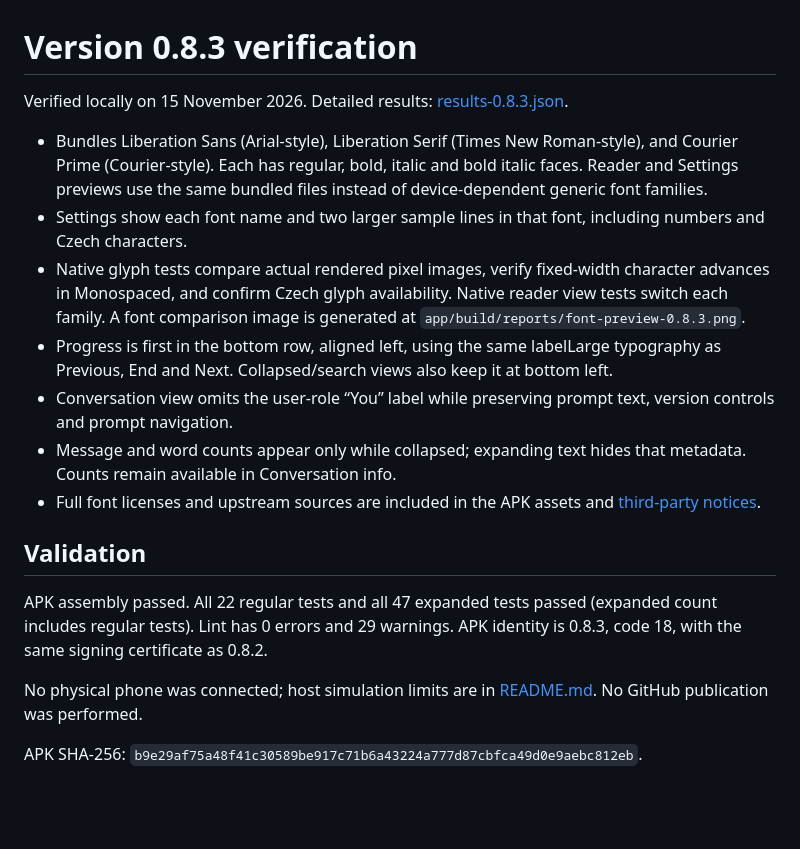
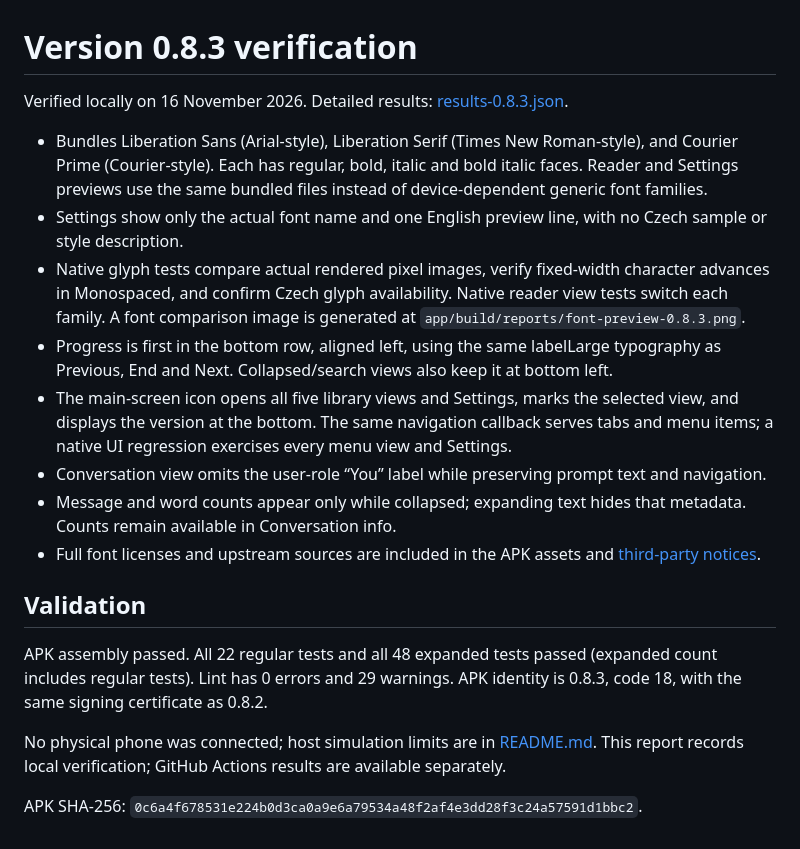
Before and after one commit to jen9czech/lm-studio-conversation-reader, a Markdown page: audit/VERIFICATION-0.8.3.md, the part around the change. GitHub-like rendering; blank space fills up the shorter version.

```diff
--- a/audit/VERIFICATION-0.8.3.md
+++ b/audit/VERIFICATION-0.8.3.md
@@ -1,19 +1,20 @@
 # Version 0.8.3 verification
 
-Verified locally on 15 November 2026. Detailed results: [results-0.8.3.json](results-0.8.3.json).
+Verified locally on 16 November 2026. Detailed results: [results-0.8.3.json](results-0.8.3.json).
 
 - Bundles Liberation Sans (Arial-style), Liberation Serif (Times New Roman-style), and Courier Prime (Courier-style). Each has regular, bold, italic and bold italic faces. Reader and Settings previews use the same bundled files instead of device-dependent generic font families.
-- Settings show each font name and two larger sample lines in that font, including numbers and Czech characters.
+- Settings show only the actual font name and one English preview line, with no Czech sample or style description.
 - Native glyph tests compare actual rendered pixel images, verify fixed-width character advances in Monospaced, and confirm Czech glyph availability. Native reader view tests switch each family. A font comparison image is generated at `app/build/reports/font-preview-0.8.3.png`.
 - Progress is first in the bottom row, aligned left, using the same labelLarge typography as Previous, End and Next. Collapsed/search views also keep it at bottom left.
-- Conversation view omits the user-role “You” label while preserving prompt text, version controls and prompt navigation.
+- The main-screen icon opens all five library views and Settings, marks the selected view, and displays the version at the bottom. The same navigation callback serves tabs and menu items; a native UI regression exercises every menu view and Settings.
+- Conversation view omits the user-role “You” label while preserving prompt text and navigation.
 - Message and word counts appear only while collapsed; expanding text hides that metadata. Counts remain available in Conversation info.
 - Full font licenses and upstream sources are included in the APK assets and [third-party notices](../THIRD_PARTY_NOTICES.md).
 
 ## Validation
 
-APK assembly passed. All 22 regular tests and all 47 expanded tests passed (expanded count includes regular tests). Lint has 0 errors and 29 warnings. APK identity is 0.8.3, code 18, with the same signing certificate as 0.8.2.
+APK assembly passed. All 22 regular tests and all 48 expanded tests passed (expanded count includes regular tests). Lint has 0 errors and 29 warnings. APK identity is 0.8.3, code 18, with the same signing certificate as 0.8.2.
 
-No physical phone was connected; host simulation limits are in [README.md](README.md). No GitHub publication was performed.
+No physical phone was connected; host simulation limits are in [README.md](README.md). This report records local verification; GitHub Actions results are available separately.
 
-APK SHA-256: `b9e29af75a48f41c30589be917c71b6a43224a777d87cbfca49d0e9aebc812eb`.
+APK SHA-256: `0c6a4f678531e224b0d3ca0a9e6a79534a48f2af4e3dd28f3c24a57591d1bbc2`.
```
Also changed, not shown: README.md (+56 -25 lines), audit/README.md (+2 -2 lines), docs/screenshots/library.png (added), docs/screenshots/reading.png (added), docs/screenshots/settings.png (added), 5 other files.
